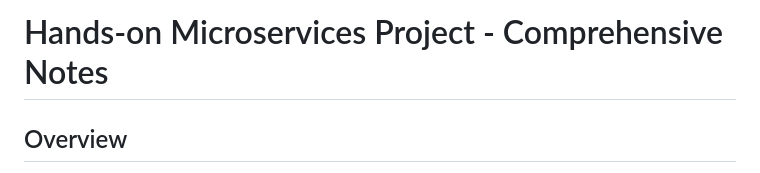
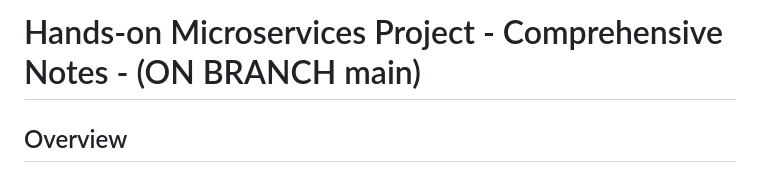
Before and after one commit to prateekrauniyar345/microservices-projects-tutorial-, a Markdown page: docs/Notes.md, the part around the change. Rendered like a GitHub page.

```diff
--- a/docs/Notes.md
+++ b/docs/Notes.md
@@ -1,4 +1,4 @@
-# Hands-on Microservices Project - Comprehensive Notes
+# Hands-on Microservices Project - Comprehensive Notes - (ON BRANCH main)
 
 ## Overview
 
```
Also changed, not shown: docs/individual scaling.md (added, +225 -0 lines).
